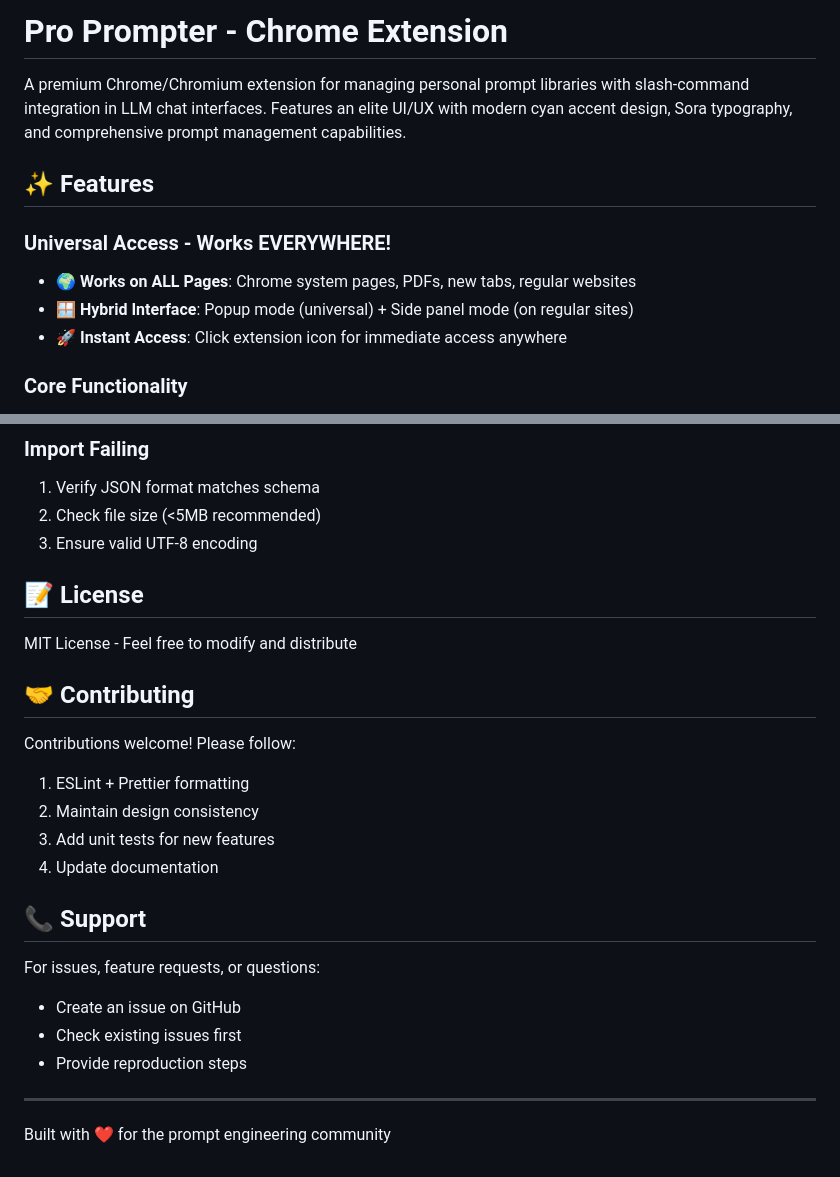
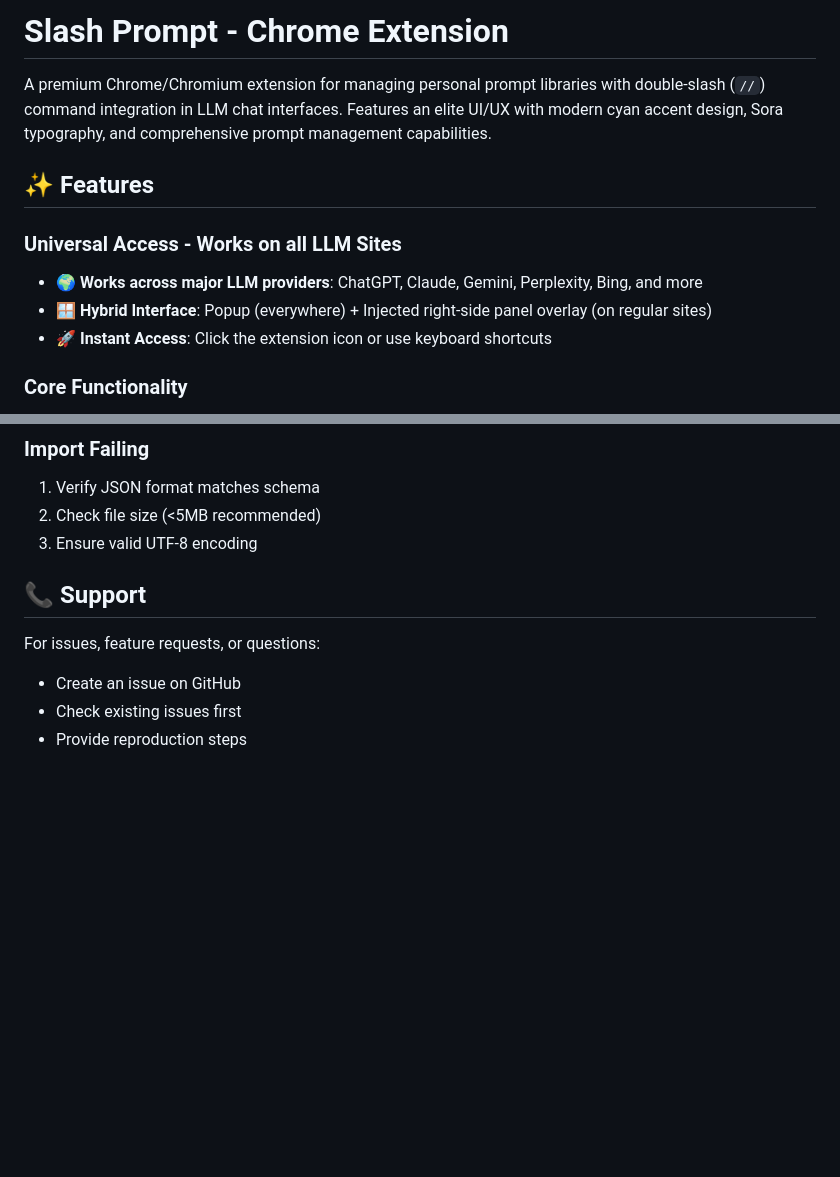
Before and after one commit to tanu-rana/slash-prompt, a Markdown page: README.md, 2 parts joined by grey strips. Rendered like a GitHub page; blank space fills up the shorter version.

```diff
--- a/README.md
+++ b/README.md
@@ -1,13 +1,13 @@
-# Pro Prompter - Chrome Extension
+# Slash Prompt - Chrome Extension
 
-A premium Chrome/Chromium extension for managing personal prompt libraries with slash-command integration in LLM chat interfaces. Features an elite UI/UX with modern cyan accent design, Sora typography, and comprehensive prompt management capabilities.
+A premium Chrome/Chromium extension for managing personal prompt libraries with double-slash (`//`) command integration in LLM chat interfaces. Features an elite UI/UX with modern cyan accent design, Sora typography, and comprehensive prompt management capabilities.
 
 ## ✨ Features
 
-### Universal Access - Works EVERYWHERE!
-- **🌍 Works on ALL Pages**: Chrome system pages, PDFs, new tabs, regular websites
-- **🪟 Hybrid Interface**: Popup mode (universal) + Side panel mode (on regular sites)
-- **🚀 Instant Access**: Click extension icon for immediate access anywhere
+### Universal Access - Works on all LLM Sites
+- **🌍 Works across major LLM providers**: ChatGPT, Claude, Gemini, Perplexity, Bing, and more
+- **🪟 Hybrid Interface**: Popup (everywhere) + Injected right-side panel overlay (on regular sites)
+- **🚀 Instant Access**: Click the extension icon or use keyboard shortcuts
 
 ### Core Functionality
 - **📚 Prompt Library Management**: Create, edit, delete, and organize your prompts
@@ -286,17 +282,6 @@ The extension requires:
 2. Check file size (<5MB recommended)
 3. Ensure valid UTF-8 encoding
 
-## 📝 License
-
-MIT License - Feel free to modify and distribute
-
-## 🤝 Contributing
-
-Contributions welcome! Please follow:
-1. ESLint + Prettier formatting
-2. Maintain design consistency
-3. Add unit tests for new features
-4. Update documentation
 
 ## 📞 Support
 
@@ -304,7 +289,3 @@ For issues, feature requests, or questions:
 - Create an issue on GitHub
 - Check existing issues first
 - Provide reproduction steps
-
----
-
-Built with ❤️ for the prompt engineering community
```
Also changed, not shown: other parts of README.md (+34 -38 lines).
